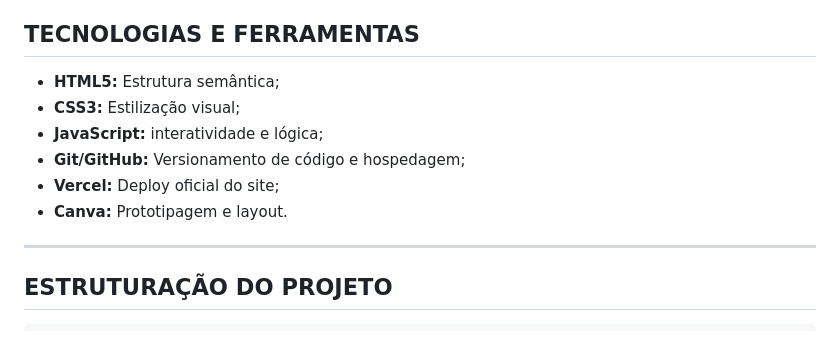
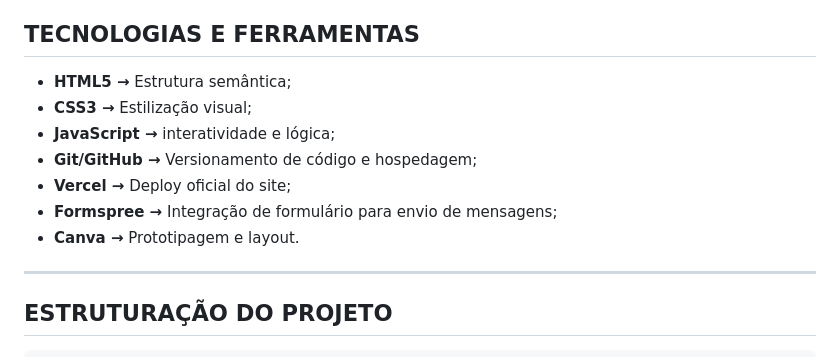
Before and after one commit to lucas16716/4zero4, a Markdown page: README.md, the part around the change. Rendered like a GitHub page.

```diff
--- a/README.md
+++ b/README.md
@@ -33,12 +33,13 @@
 
 <h2 id="tecnologias-e-ferramentas">TECNOLOGIAS E FERRAMENTAS</h2>
 
-- **HTML5:** Estrutura semântica;
-- **CSS3:** Estilização visual;
-- **JavaScript:** interatividade e lógica;
-- **Git/GitHub:** Versionamento de código e hospedagem;
-- **Vercel:** Deploy oficial do site;
-- **Canva:** Prototipagem e layout.
+- **HTML5 →** Estrutura semântica;
+- **CSS3 →** Estilização visual;
+- **JavaScript →** interatividade e lógica;
+- **Git/GitHub →** Versionamento de código e hospedagem;
+- **Vercel →** Deploy oficial do site;
+- **Formspree →** Integração de formulário para envio de mensagens;
+- **Canva →** Prototipagem e layout.
 
 ---
 
```
